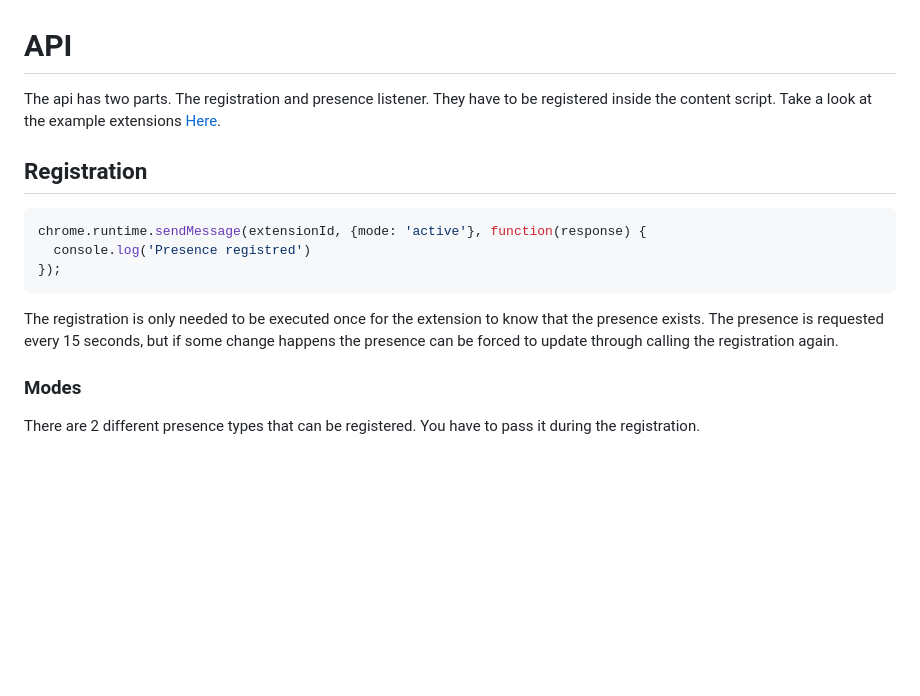
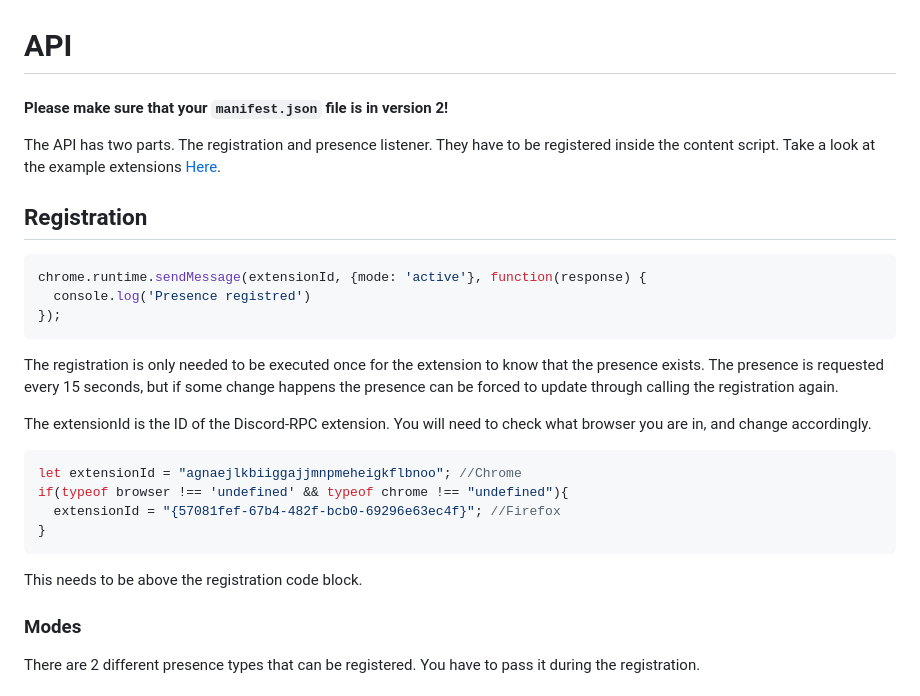
Before and after one commit to lolamtisch/Discord-RPC-Extension, a Markdown page: docs/api.md, the part around the change. GitHub-like rendering; blank space fills up the shorter version.

````diff
--- a/docs/api.md
+++ b/docs/api.md
@@ -1,5 +1,6 @@
 # API
-The api has two parts. The registration and presence listener. They have to be registered inside the content script. Take a look at the example extensions [Here](/Examples).
+#### Please make sure that your `manifest.json` file is in version 2!
+The API has two parts. The registration and presence listener. They have to be registered inside the content script. Take a look at the example extensions [Here](/Examples).
 
 ## Registration
 
@@ -9,6 +10,16 @@ chrome.runtime.sendMessage(extensionId, {mode: 'active'}, function(response) {
 });
 ```
 The registration is only needed to be executed once for the extension to know that the presence exists. The presence is requested every 15 seconds, but if some change happens the presence can be forced to update through calling the registration again.
+
+The extensionId is the ID of the Discord-RPC extension. You will need to check what browser you are in, and change accordingly.
+```JS
+let extensionId = "agnaejlkbiiggajjmnpmeheigkflbnoo"; //Chrome
+if(typeof browser !== 'undefined' && typeof chrome !== "undefined"){
+  extensionId = "{57081fef-67b4-482f-bcb0-69296e63ec4f}"; //Firefox
+}
+```
+This needs to be above the registration code block.
+
 ### Modes
 There are 2 different presence types that can be registered. You have to pass it during the registration.
 #### active
````
